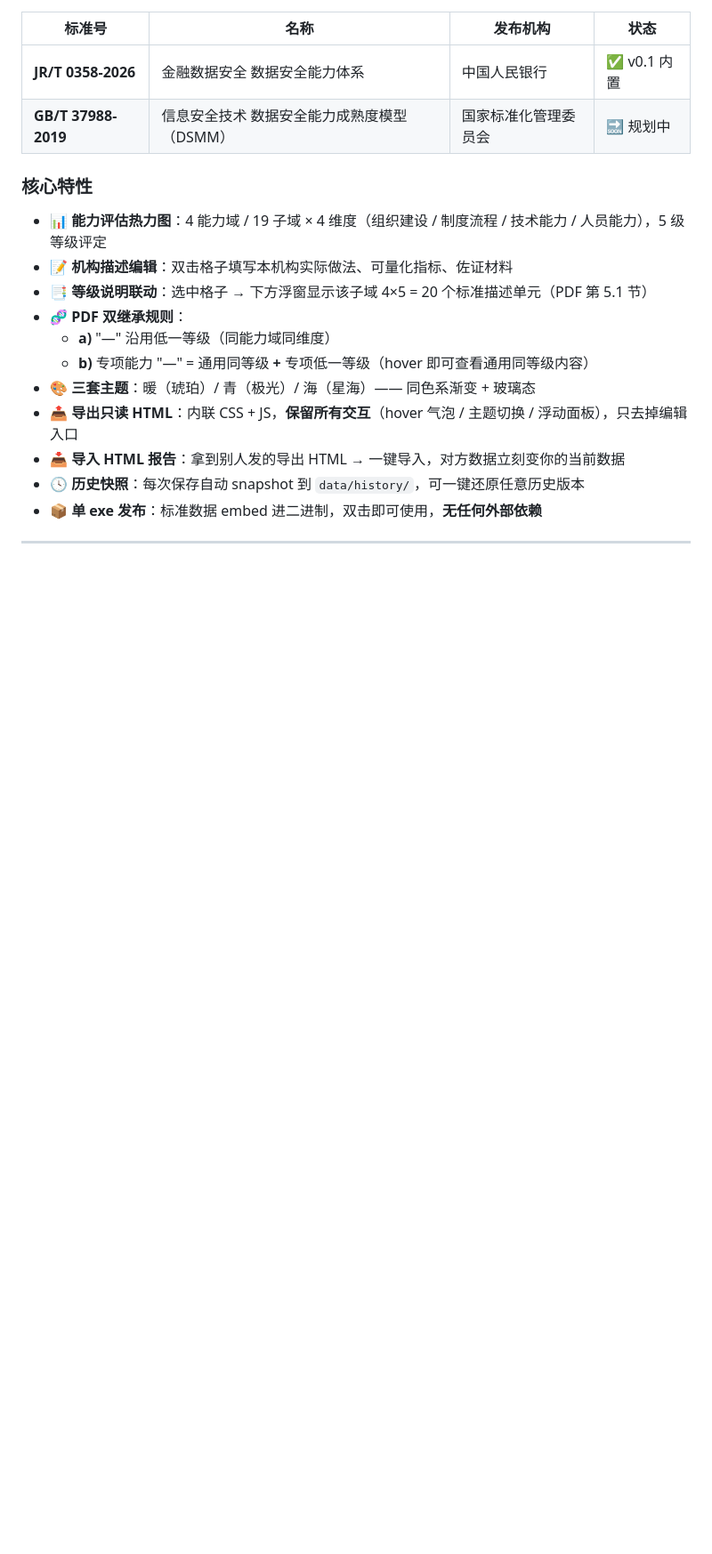
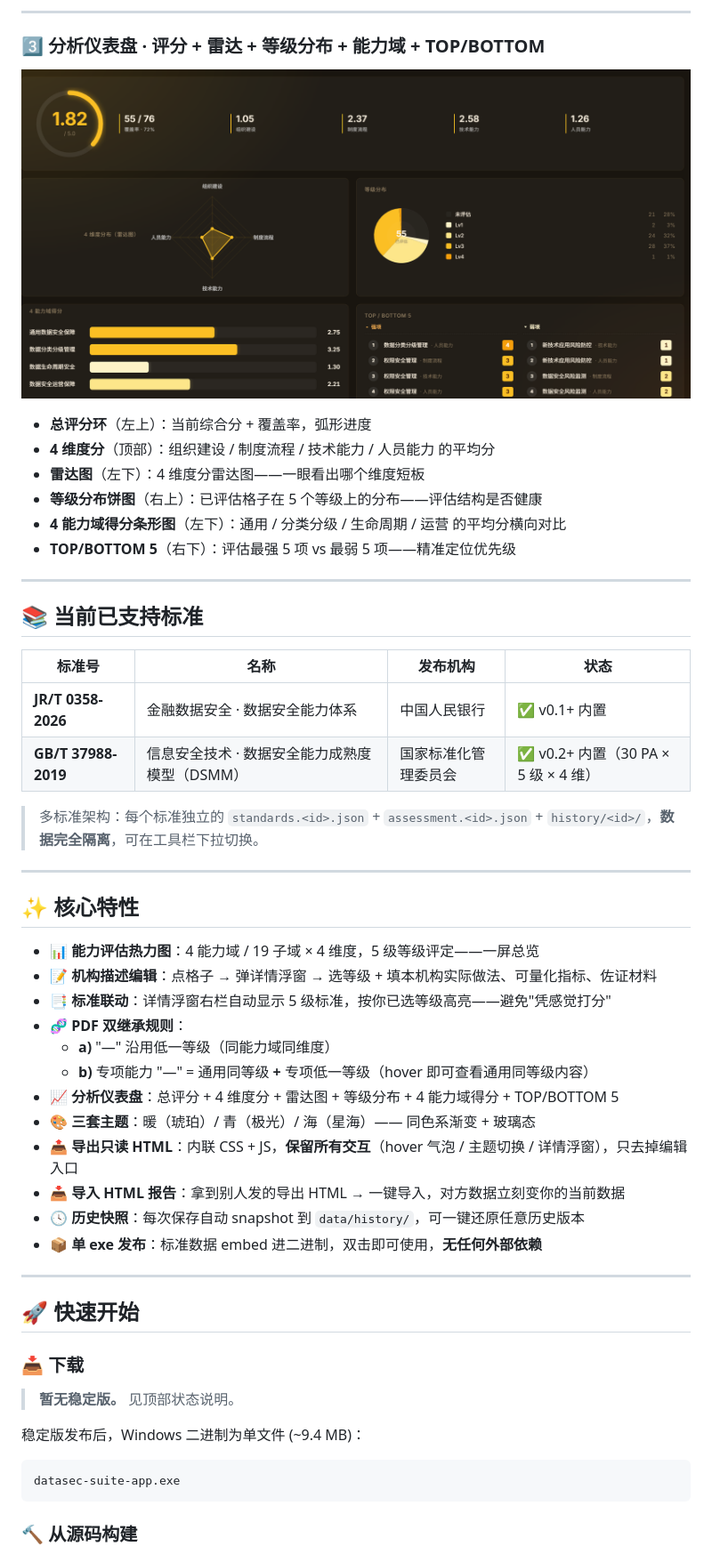
Before and after one commit to weishengsuptp/datasec-suite, a Markdown page: README.md, the part around one of its changes. Shown at 89% size. Drawn GitHub-style; pictures changed too: docs/screenshots/03-dashboard.png (added); blank space fills up the shorter version.

````diff
--- a/README.md
+++ b/README.md
@@ -33,21 +51,58 @@
+---
+
+### 3️⃣ 分析仪表盘 · 评分 + 雷达 + 等级分布 + 能力域 + TOP/BOTTOM
+
+<p align="center">
+  <img src="./docs/screenshots/03-dashboard.png" alt="分析仪表盘" width="100%">
+</p>
+
+- **总评分环**（左上）：当前综合分 + 覆盖率，弧形进度
+- **4 维度分**（顶部）：组织建设 / 制度流程 / 技术能力 / 人员能力 的平均分
+- **雷达图**（左下）：4 维度分雷达图——一眼看出哪个维度短板
+- **等级分布饼图**（右上）：已评估格子在 5 个等级上的分布——评估结构是否健康
+- **4 能力域得分条形图**（左下）：通用 / 分类分级 / 生命周期 / 运营 的平均分横向对比
+- **TOP/BOTTOM 5**（右下）：评估最强 5 项 vs 最弱 5 项——精准定位优先级
+
+---
+
+## 📚 当前已支持标准
 
 | 标准号 | 名称 | 发布机构 | 状态 |
 |---|---|---|---|
-| **JR/T 0358-2026** | 金融数据安全 数据安全能力体系 | 中国人民银行 | ✅ v0.1 内置 |
-| **GB/T 37988-2019** | 信息安全技术 数据安全能力成熟度模型（DSMM） | 国家标准化管理委员会 | 🔜 规划中 |
+| **JR/T 0358-2026** | 金融数据安全 · 数据安全能力体系 | 中国人民银行 | ✅ v0.1+ 内置 |
+| **GB/T 37988-2019** | 信息安全技术 · 数据安全能力成熟度模型（DSMM） | 国家标准化管理委员会 | ✅ v0.2+ 内置（30 PA × 5 级 × 4 维） |
 
-### 核心特性
+> 多标准架构：每个标准独立的 `standards.<id>.json` + `assessment.<id>.json` + `history/<id>/`，**数据完全隔离**，可在工具栏下拉切换。
 
-- 📊 **能力评估热力图**：4 能力域 / 19 子域 × 4 维度（组织建设 / 制度流程 / 技术能力 / 人员能力），5 级等级评定
-- 📝 **机构描述编辑**：双击格子填写本机构实际做法、可量化指标、佐证材料
-- 📑 **等级说明联动**：选中格子 → 下方浮窗显示该子域 4×5 = 20 个标准描述单元（PDF 第 5.1 节）
+---
+
+## ✨ 核心特性
+
+- 📊 **能力评估热力图**：4 能力域 / 19 子域 × 4 维度，5 级等级评定——一屏总览
+- 📝 **机构描述编辑**：点格子 → 弹详情浮窗 → 选等级 + 填本机构实际做法、可量化指标、佐证材料
+- 📑 **标准联动**：详情浮窗右栏自动显示 5 级标准，按你已选等级高亮——避免"凭感觉打分"
 - 🧬 **PDF 双继承规则**：
   - **a)** "—" 沿用低一等级（同能力域同维度）
   - **b)** 专项能力 "—" = 通用同等级 **+** 专项低一等级（hover 即可查看通用同等级内容）
+- 📈 **分析仪表盘**：总评分 + 4 维度分 + 雷达图 + 等级分布 + 4 能力域得分 + TOP/BOTTOM 5
 - 🎨 **三套主题**：暖（琥珀）/ 青（极光）/ 海（星海）—— 同色系渐变 + 玻璃态
-- 📤 **导出只读 HTML**：内联 CSS + JS，**保留所有交互**（hover 气泡 / 主题切换 / 浮动面板），只去掉编辑入口
+- 📤 **导出只读 HTML**：内联 CSS + JS，**保留所有交互**（hover 气泡 / 主题切换 / 详情浮窗），只去掉编辑入口
 - 📥 **导入 HTML 报告**：拿到别人发的导出 HTML → 一键导入，对方数据立刻变你的当前数据
 - 🕓 **历史快照**：每次保存自动 snapshot 到 `data/history/`，可一键还原任意历史版本
 - 📦 **单 exe 发布**：标准数据 embed 进二进制，双击即可使用，**无任何外部依赖**
 
 ---
+
+## 🚀 快速开始
+
+### 📥 下载
+
+> **暂无稳定版。** 见顶部状态说明。
+
+稳定版发布后，Windows 二进制为单文件 (~9.4 MB)：
+```
+datasec-suite-app.exe
+```
+
+### 🔨 从源码构建
+
````
Also changed, not shown: other parts of README.md (+134 -124 lines), docs/screenshots/01-hero-heatmap.png (added), docs/screenshots/01-overview.png (deleted), docs/screenshots/02-detail-view.png (added), docs/screenshots/02-target-bubble.png (deleted), docs/screenshots/03-theme.png (deleted).
